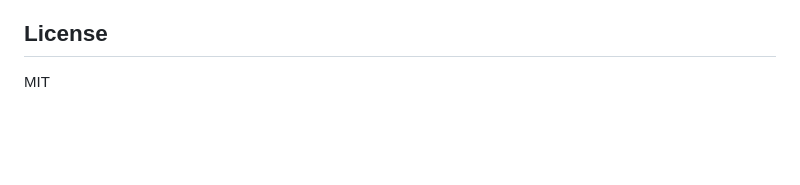
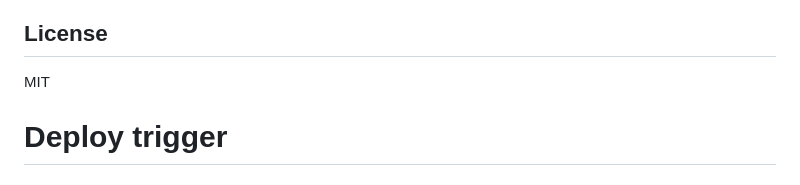
Before and after one commit to forumdata-collab/hk-recreation-status, a Markdown page: README.md, the part around the change. GitHub-like rendering; blank space fills up the shorter version.

Commit message:
trigger deploy

```diff
--- a/README.md
+++ b/README.md
@@ -171,3 +171,4 @@ Three languages supported: 繁體中文, English, 简体中文. Language prefere
 ## License
 
 MIT
+# Deploy trigger
```
